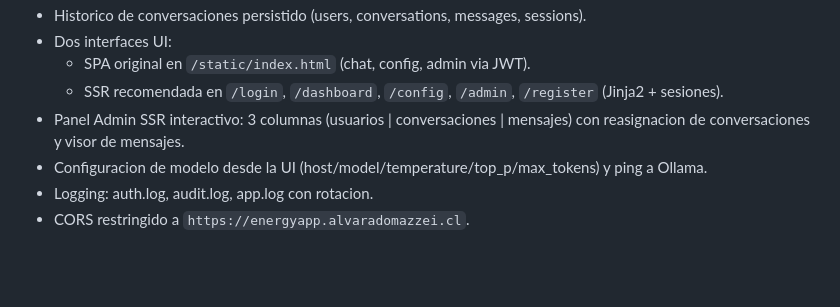
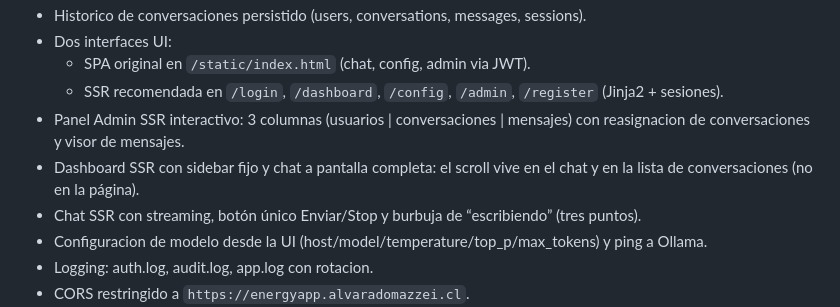
Before and after one commit to c0hete/energyapp-llm-platform, a Markdown page: README.md, the part around the change. Rendered like a GitHub page; blank space fills up the shorter version.

Commit message:
Docs: note sticky dashboard UX and chat streaming controls

```diff
--- a/README.md
+++ b/README.md
@@ -13,6 +13,8 @@ Plataforma de IA autohospedada con FastAPI + Ollama (Qwen 2.5:3B). Pensada para
   - SPA original en `/static/index.html` (chat, config, admin via JWT).
   - SSR recomendada en `/login`, `/dashboard`, `/config`, `/admin`, `/register` (Jinja2 + sesiones).
 - Panel Admin SSR interactivo: 3 columnas (usuarios | conversaciones | mensajes) con reasignacion de conversaciones y visor de mensajes.
+- Dashboard SSR con sidebar fijo y chat a pantalla completa: el scroll vive en el chat y en la lista de conversaciones (no en la página).
+- Chat SSR con streaming, botón único Enviar/Stop y burbuja de “escribiendo” (tres puntos).
 - Configuracion de modelo desde la UI (host/model/temperature/top_p/max_tokens) y ping a Ollama.
 - Logging: auth.log, audit.log, app.log con rotacion.
 - CORS restringido a `https://energyapp.alvaradomazzei.cl`.
```
Also changed, not shown: docs/arquitectura.md (+6 -1 lines).
